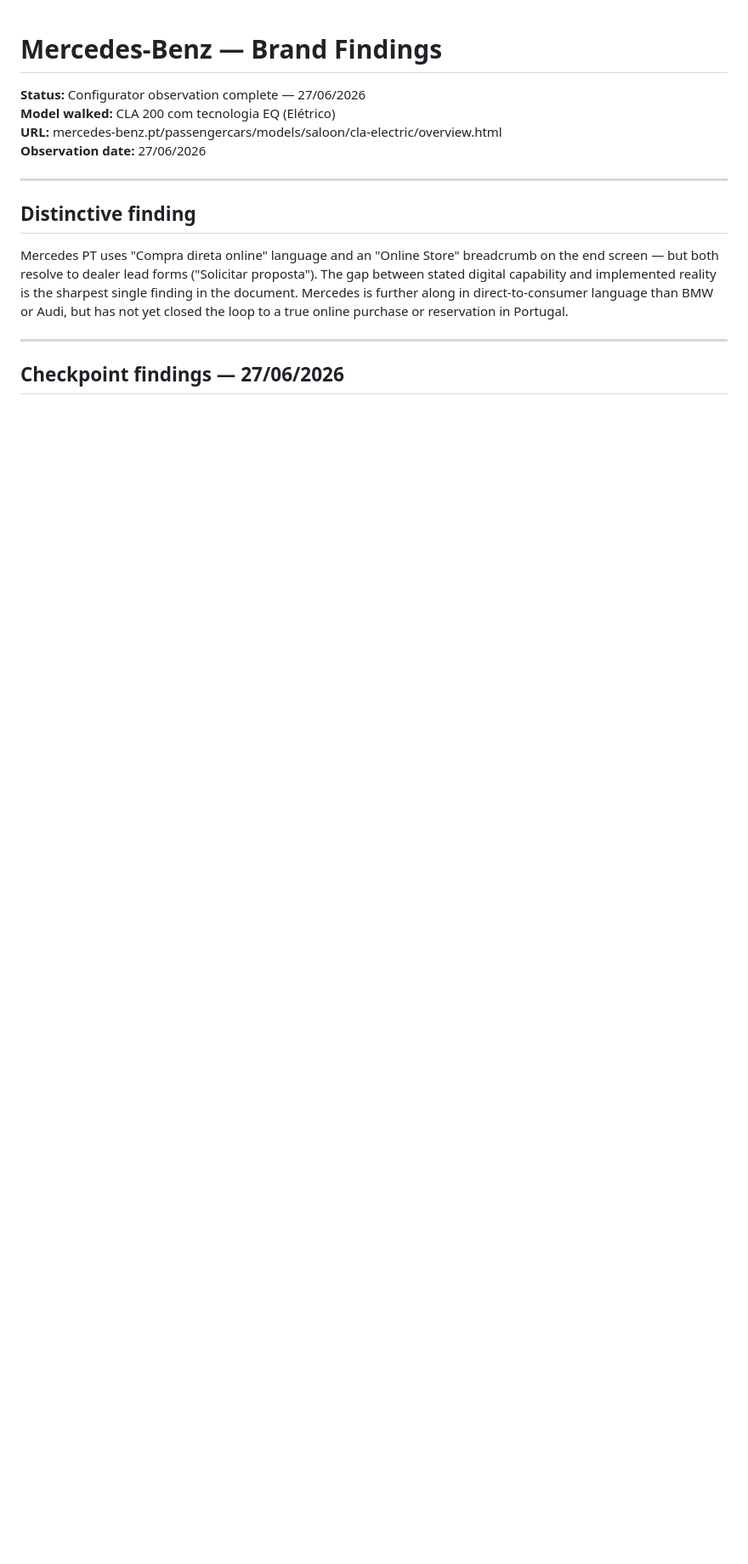
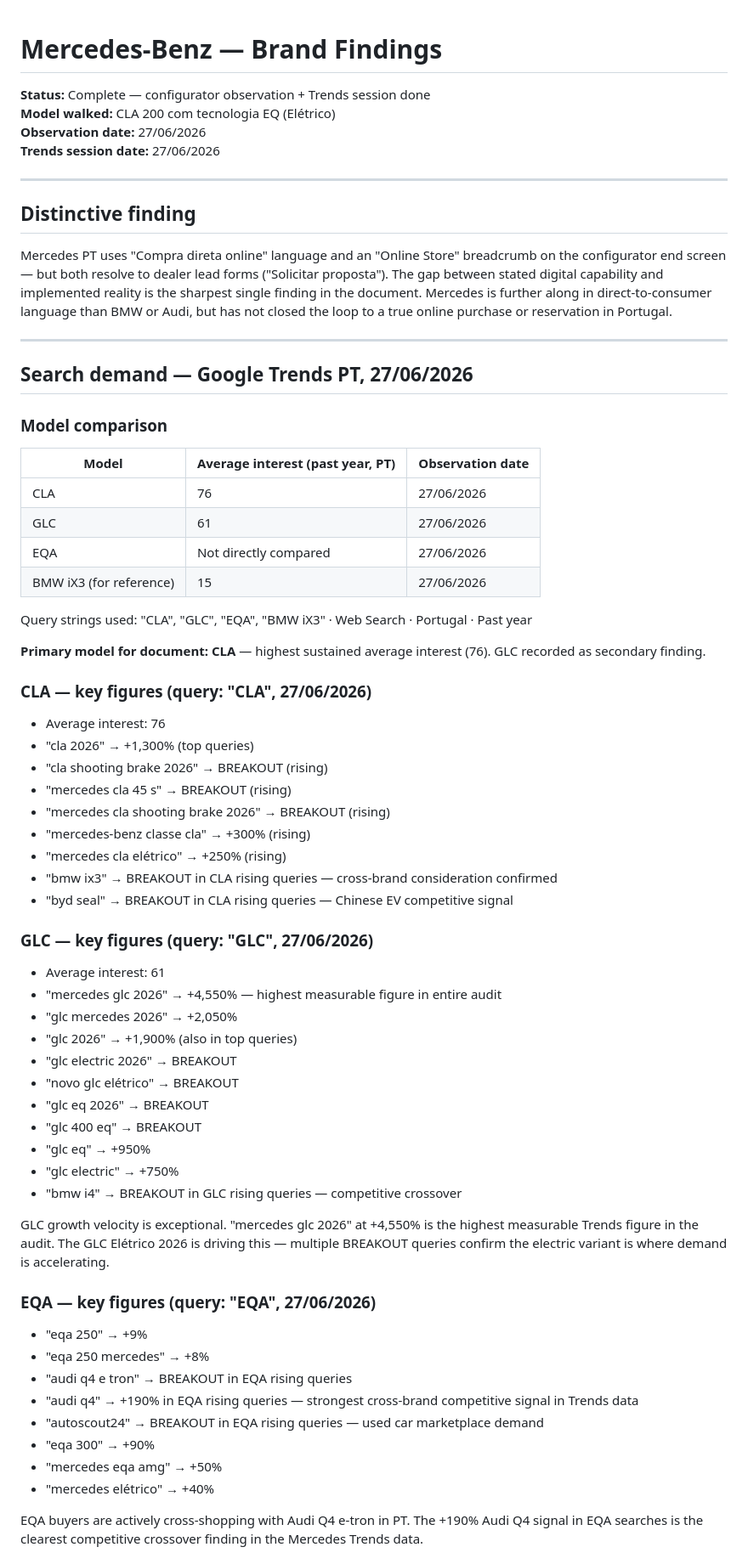
Before and after one commit to saramscruz/premium-auto-audit, a Markdown page: brands/mercedes-benz/findings.md, the part around one of its changes. Shown at 85% size. Rendered like a GitHub page; blank space fills up the shorter version.

Commit message:
Mercedes-Benz: findings and matrix updated — Trends complete, CLA avg 76, GLC 2026 +4550%, all five matrix dimensions filled

```diff
--- a/brands/mercedes-benz/findings.md
+++ b/brands/mercedes-benz/findings.md
@@ -1,16 +1,67 @@
 # Mercedes-Benz — Brand Findings
 
-**Status:** Configurator observation complete — 27/06/2026
+**Status:** Complete — configurator observation + Trends session done
 **Model walked:** CLA 200 com tecnologia EQ (Elétrico)
-**URL:** mercedes-benz.pt/passengercars/models/saloon/cla-electric/overview.html
 **Observation date:** 27/06/2026
+**Trends session date:** 27/06/2026
 
 ---
 
 ## Distinctive finding
 
-Mercedes PT uses "Compra direta online" language and an "Online Store" breadcrumb on the end screen — but both resolve to dealer lead forms ("Solicitar proposta"). The gap between stated digital capability and implemented reality is the sharpest single finding in the document. Mercedes is further along in direct-to-consumer language than BMW or Audi, but has not yet closed the loop to a true online purchase or reservation in Portugal.
+Mercedes PT uses "Compra direta online" language and an "Online Store" breadcrumb on the configurator end screen — but both resolve to dealer lead forms ("Solicitar proposta"). The gap between stated digital capability and implemented reality is the sharpest single finding in the document. Mercedes is further along in direct-to-consumer language than BMW or Audi, but has not closed the loop to a true online purchase or reservation in Portugal.
 
 ---
 
-## Checkpoint findings — 27/06/2026
+## Search demand — Google Trends PT, 27/06/2026
+
+### Model comparison
+| Model | Average interest (past year, PT) | Observation date |
+|-------|----------------------------------|-----------------|
+| CLA | 76 | 27/06/2026 |
+| GLC | 61 | 27/06/2026 |
+| EQA | Not directly compared | 27/06/2026 |
+| BMW iX3 (for reference) | 15 | 27/06/2026 |
+
+Query strings used: "CLA", "GLC", "EQA", "BMW iX3" · Web Search · Portugal · Past year
+
+**Primary model for document: CLA** — highest sustained average interest (76). GLC recorded as secondary finding.
+
+### CLA — key figures (query: "CLA", 27/06/2026)
+- Average interest: 76
+- "cla 2026" → +1,300% (top queries)
+- "cla shooting brake 2026" → BREAKOUT (rising)
+- "mercedes cla 45 s" → BREAKOUT (rising)
+- "mercedes cla shooting brake 2026" → BREAKOUT (rising)
+- "mercedes-benz classe cla" → +300% (rising)
+- "mercedes cla elétrico" → +250% (rising)
+- "bmw ix3" → BREAKOUT in CLA rising queries — cross-brand consideration confirmed
+- "byd seal" → BREAKOUT in CLA rising queries — Chinese EV competitive signal
+
+### GLC — key figures (query: "GLC", 27/06/2026)
+- Average interest: 61
+- "mercedes glc 2026" → +4,550% — highest measurable figure in entire audit
+- "glc mercedes 2026" → +2,050%
+- "glc 2026" → +1,900% (also in top queries)
+- "glc electric 2026" → BREAKOUT
+- "novo glc elétrico" → BREAKOUT
+- "glc eq 2026" → BREAKOUT
+- "glc 400 eq" → BREAKOUT
+- "glc eq" → +950%
+- "glc electric" → +750%
+- "bmw i4" → BREAKOUT in GLC rising queries — competitive crossover
+
+GLC growth velocity is exceptional. "mercedes glc 2026" at +4,550% is the highest measurable Trends figure in the audit. The GLC Elétrico 2026 is driving this — multiple BREAKOUT queries confirm the electric variant is where demand is accelerating.
+
+### EQA — key figures (query: "EQA", 27/06/2026)
+- "eqa 250" → +9%
+- "eqa 250 mercedes" → +8%
+- "audi q4 e tron" → BREAKOUT in EQA rising queries
+- "audi q4" → +190% in EQA rising queries — strongest cross-brand competitive signal in Trends data
+- "autoscout24" → BREAKOUT in EQA rising queries — used car marketplace demand
+- "eqa 300" → +90%
+- "mercedes eqa amg" → +50%
+- "mercedes elétrico" → +40%
+
+EQA buyers are actively cross-shopping with Audi Q4 e-tron in PT. The +190% Audi Q4 signal in EQA searches is the clearest competitive crossover finding in the Mercedes Trends data.
+
```
Also changed, not shown: other parts of brands/mercedes-benz/findings.md (+42 -31 lines), matrix/comparative-matrix.md (+24 -34 lines).
